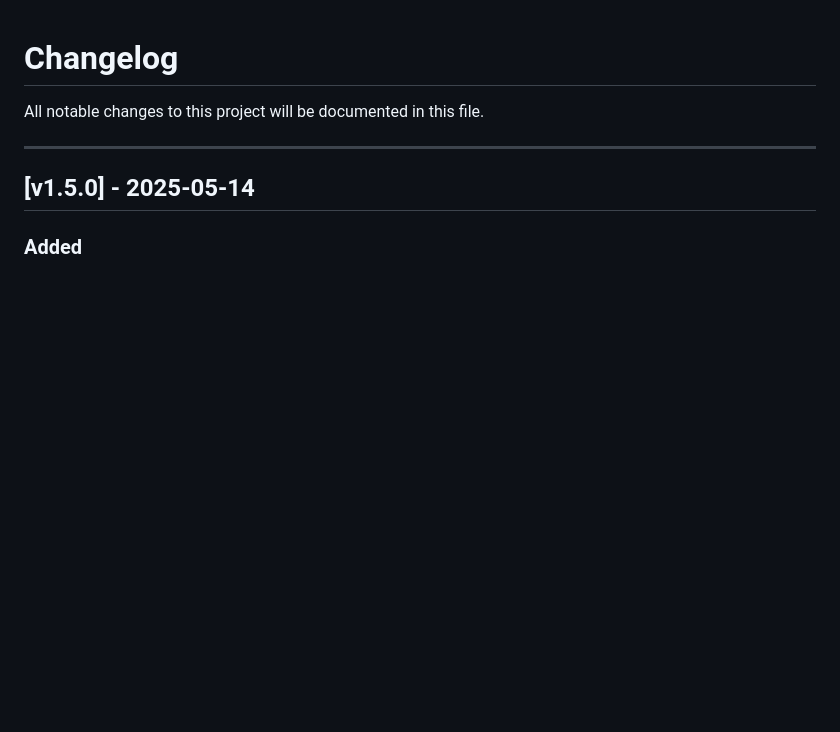
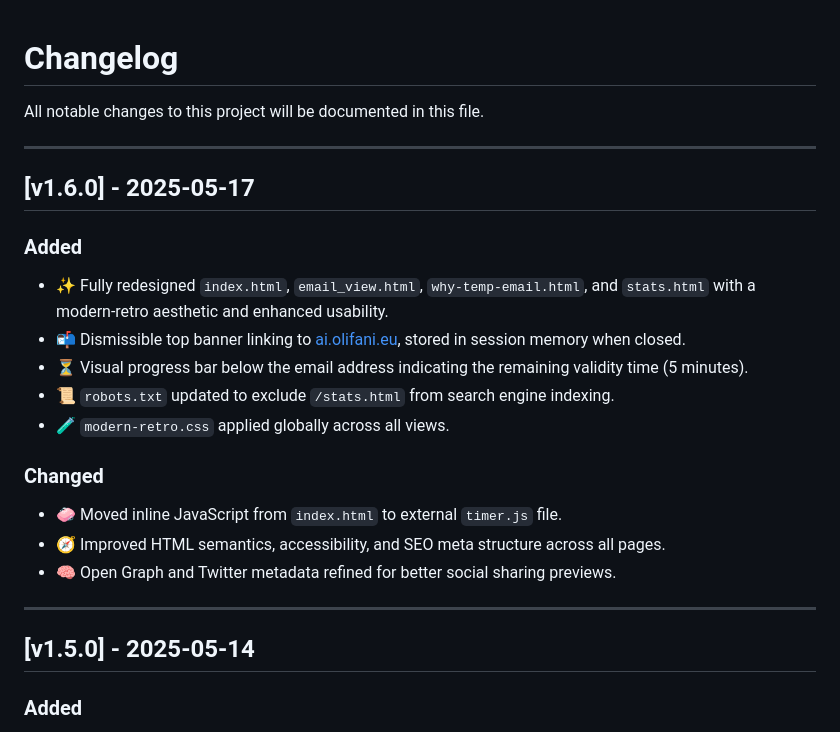
Before and after one commit to obrehmer/tempmail, a Markdown page: CHANGELOG.md, the part around the change printed below. GitHub-like rendering; blank space fills up the shorter version.

Commit message:
changelog

```diff
--- a/CHANGELOG.md
+++ b/CHANGELOG.md
@@ -1,6 +1,22 @@
 # Changelog
 
 All notable changes to this project will be documented in this file.
+
+---
+
+## [v1.6.0] - 2025-05-17
+
+### Added
+- ✨ Fully redesigned `index.html`, `email_view.html`, `why-temp-email.html`, and `stats.html` with a modern-retro aesthetic and enhanced usability.
+- 📬 Dismissible top banner linking to [ai.olifani.eu](https://ai.olifani.eu), stored in session memory when closed.
+- ⏳ Visual progress bar below the email address indicating the remaining validity time (5 minutes).
+- 📜 `robots.txt` updated to exclude `/stats.html` from search engine indexing.
+- 🧪 `modern-retro.css` applied globally across all views.
+
+### Changed
+- 🧼 Moved inline JavaScript from `index.html` to external `timer.js` file.
+- 🧭 Improved HTML semantics, accessibility, and SEO meta structure across all pages.
+- 🧠 Open Graph and Twitter metadata refined for better social sharing previews.
 
 ---
 
```
Also changed, not shown: other parts of CHANGELOG.md (+0 -2 lines).
